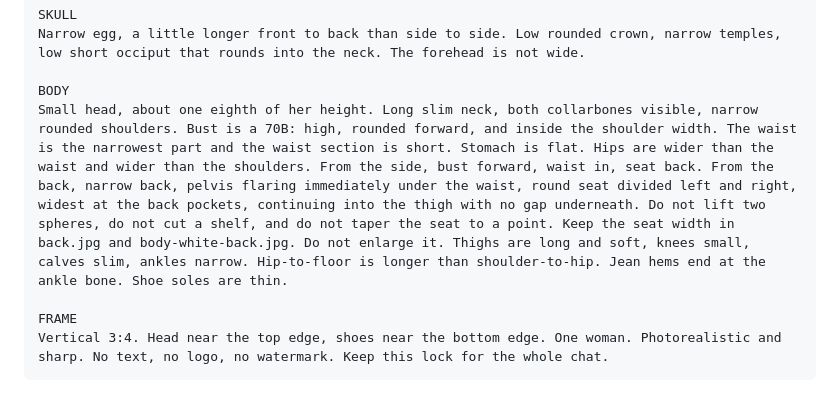
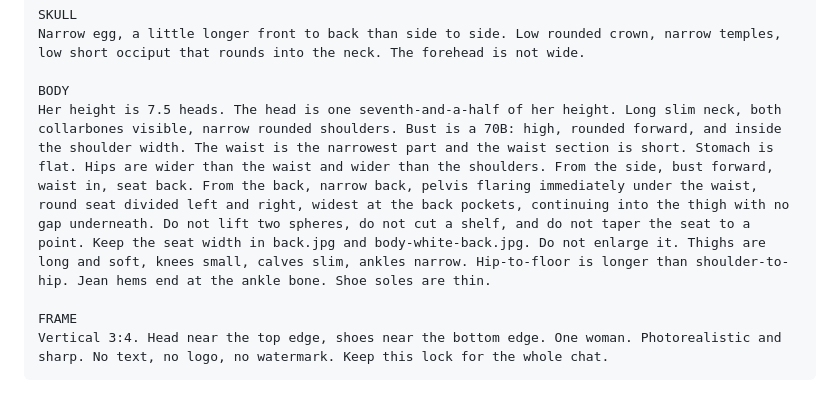
Before and after one commit to joogrowth/yosulson, a Markdown page: docs/manyuji/CHATGPT-PROMPTS.md, the part around the change. Drawn GitHub-style.

```diff
--- a/docs/manyuji/CHATGPT-PROMPTS.md
+++ b/docs/manyuji/CHATGPT-PROMPTS.md
@@ -52,7 +52,7 @@ SKULL
 Narrow egg, a little longer front to back than side to side. Low rounded crown, narrow temples, low short occiput that rounds into the neck. The forehead is not wide.
 
 BODY
-Small head, about one eighth of her height. Long slim neck, both collarbones visible, narrow rounded shoulders. Bust is a 70B: high, rounded forward, and inside the shoulder width. The waist is the narrowest part and the waist section is short. Stomach is flat. Hips are wider than the waist and wider than the shoulders. From the side, bust forward, waist in, seat back. From the back, narrow back, pelvis flaring immediately under the waist, round seat divided left and right, widest at the back pockets, continuing into the thigh with no gap underneath. Do not lift two spheres, do not cut a shelf, and do not taper the seat to a point. Keep the seat width in back.jpg and body-white-back.jpg. Do not enlarge it. Thighs are long and soft, knees small, calves slim, ankles narrow. Hip-to-floor is longer than shoulder-to-hip. Jean hems end at the ankle bone. Shoe soles are thin.
+Her height is 7.5 heads. The head is one seventh-and-a-half of her height. Long slim neck, both collarbones visible, narrow rounded shoulders. Bust is a 70B: high, rounded forward, and inside the shoulder width. The waist is the narrowest part and the waist section is short. Stomach is flat. Hips are wider than the waist and wider than the shoulders. From the side, bust forward, waist in, seat back. From the back, narrow back, pelvis flaring immediately under the waist, round seat divided left and right, widest at the back pockets, continuing into the thigh with no gap underneath. Do not lift two spheres, do not cut a shelf, and do not taper the seat to a point. Keep the seat width in back.jpg and body-white-back.jpg. Do not enlarge it. Thighs are long and soft, knees small, calves slim, ankles narrow. Hip-to-floor is longer than shoulder-to-hip. Jean hems end at the ankle bone. Shoe soles are thin.
 
 FRAME
 Vertical 3:4. Head near the top edge, shoes near the bottom edge. One woman. Photorealistic and sharp. No text, no logo, no watermark. Keep this lock for the whole chat.
```
Also changed, not shown: docs/manyuji/GUIDELINE.md (+1 -1 lines).
